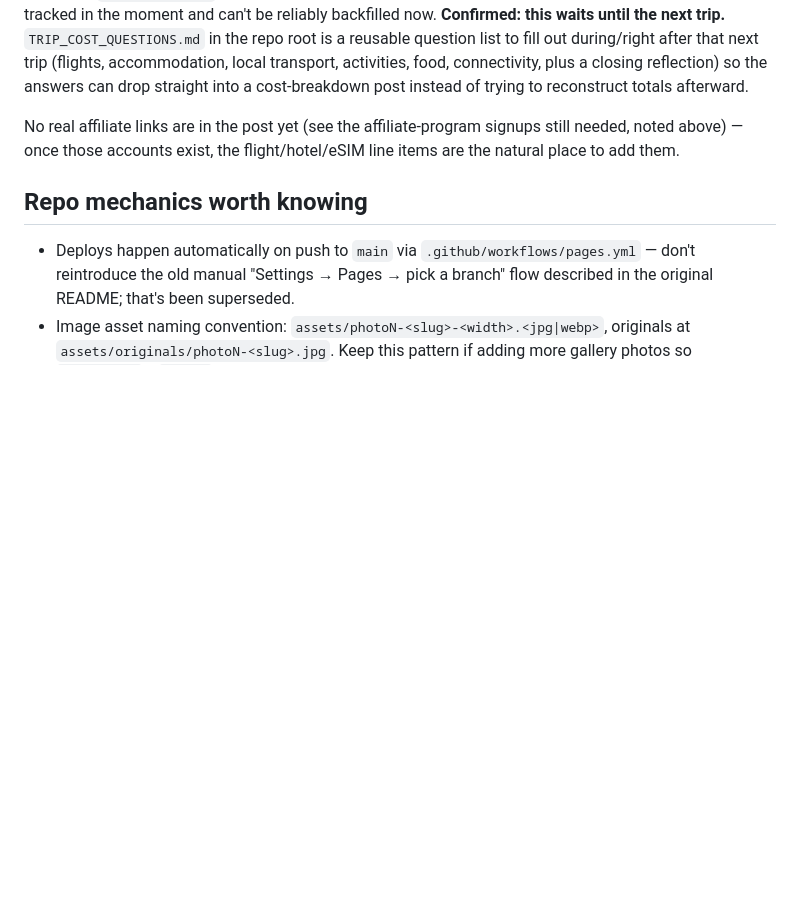
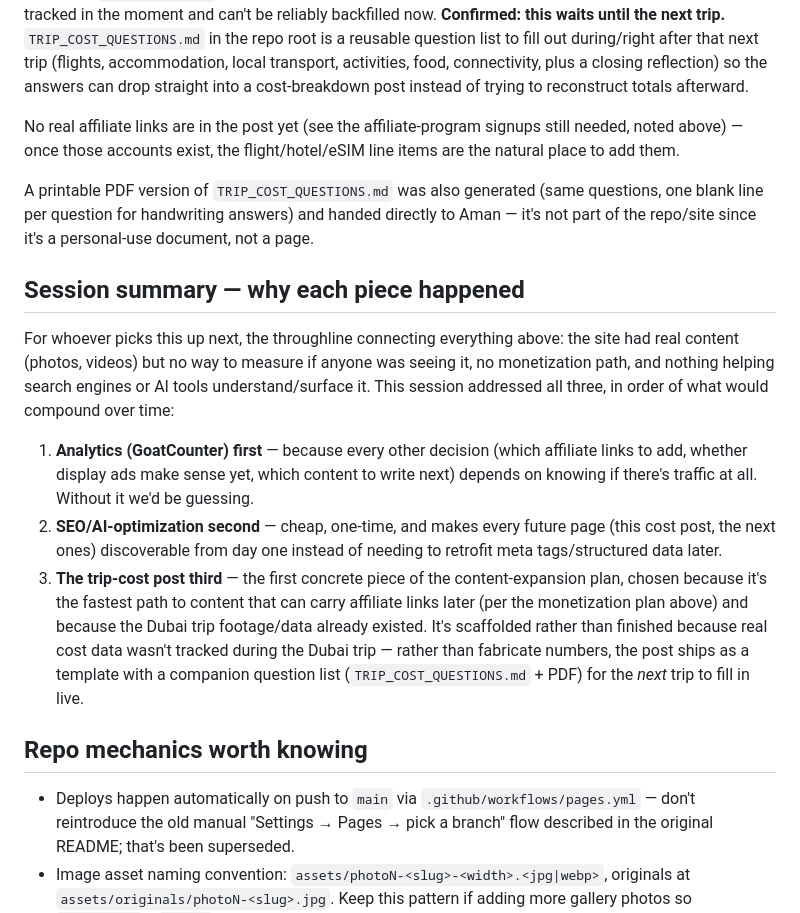
Before and after one commit to TeredaTrades/Amanstravels, a Markdown page: PROJECT_NOTES.md, the part around the change. Drawn GitHub-style; blank space fills up the shorter version.

Commit message:
Log session summary: analytics, SEO/AI package, cost-breakdown post, and why

```diff
--- a/PROJECT_NOTES.md
+++ b/PROJECT_NOTES.md
@@ -187,6 +187,35 @@ No real affiliate links are in the post yet (see the affiliate-program
 signups still needed, noted above) — once those accounts exist, the
 flight/hotel/eSIM line items are the natural place to add them.
 
+A printable PDF version of `TRIP_COST_QUESTIONS.md` was also generated
+(same questions, one blank line per question for handwriting answers) and
+handed directly to Aman — it's not part of the repo/site since it's a
+personal-use document, not a page.
+
+## Session summary — why each piece happened
+
+For whoever picks this up next, the throughline connecting everything
+above: the site had real content (photos, videos) but no way to measure
+if anyone was seeing it, no monetization path, and nothing helping search
+engines or AI tools understand/surface it. This session addressed all
+three, in order of what would compound over time:
+
+1. **Analytics (GoatCounter) first** — because every other decision
+   (which affiliate links to add, whether display ads make sense yet,
+   which content to write next) depends on knowing if there's traffic
+   at all. Without it we'd be guessing.
+2. **SEO/AI-optimization second** — cheap, one-time, and makes every
+   future page (this cost post, the next ones) discoverable from day
+   one instead of needing to retrofit meta tags/structured data later.
+3. **The trip-cost post third** — the first concrete piece of the
+   content-expansion plan, chosen because it's the fastest path to
+   content that can carry affiliate links later (per the monetization
+   plan above) and because the Dubai trip footage/data already existed.
+   It's scaffolded rather than finished because real cost data wasn't
+   tracked during the Dubai trip — rather than fabricate numbers, the
+   post ships as a template with a companion question list
+   (`TRIP_COST_QUESTIONS.md` + PDF) for the *next* trip to fill in live.
+
 ## Repo mechanics worth knowing
 
 - Deploys happen automatically on push to `main` via `.github/workflows/pages.yml` — don't reintroduce the old manual "Settings → Pages → pick a branch" flow described in the original README; that's been superseded.
```
